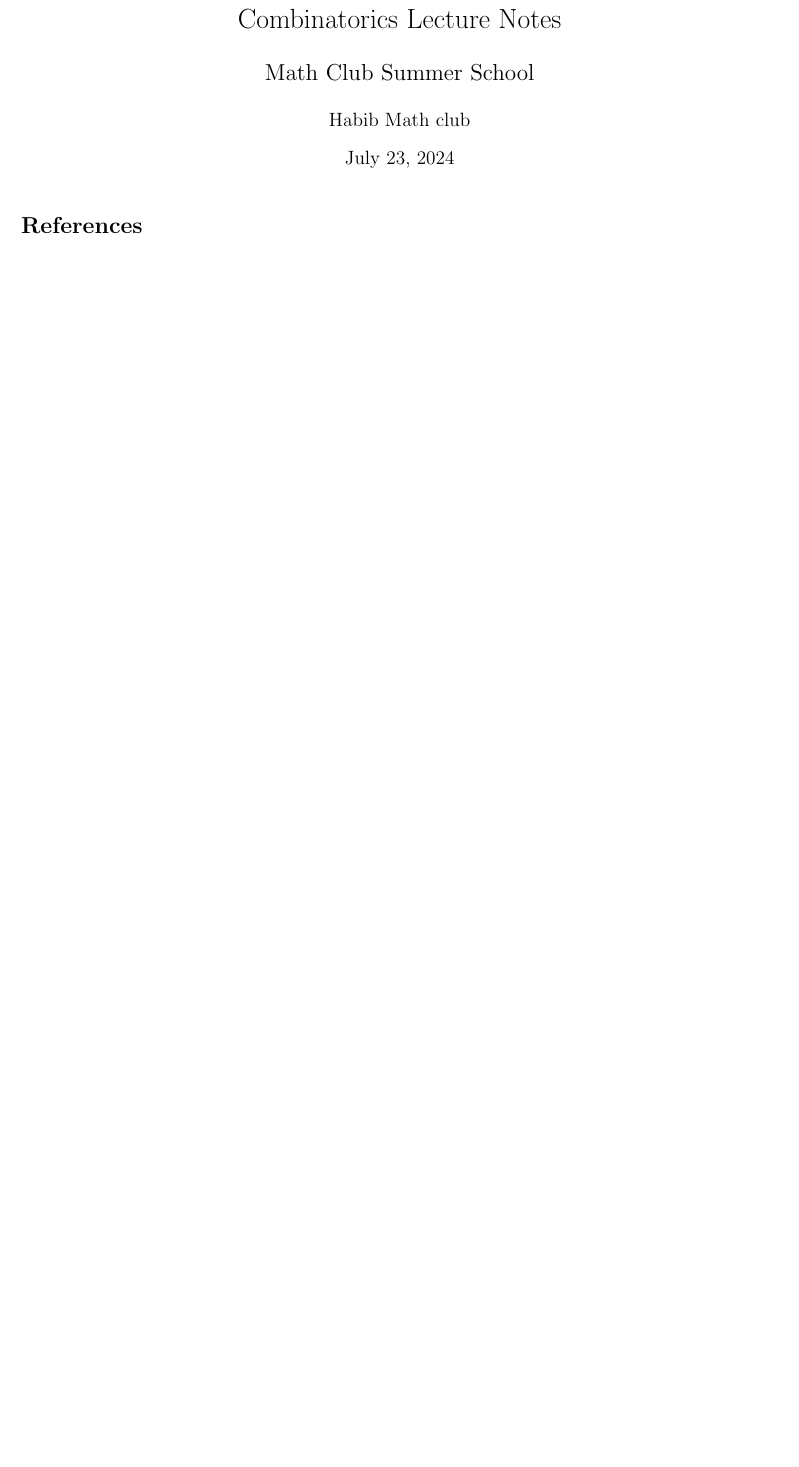
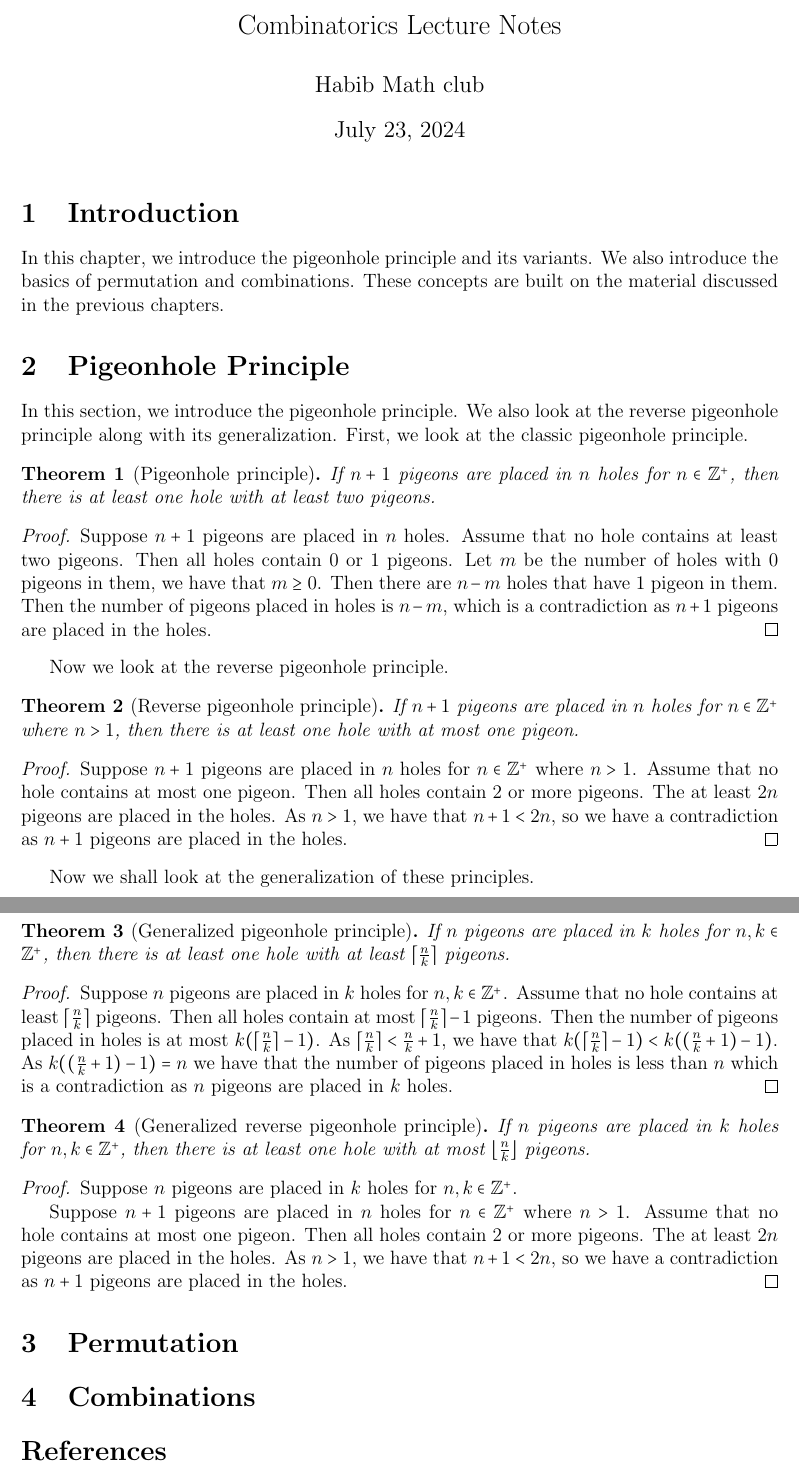
Before and after one commit to nitrodragonoid/Math-club-summer-school, a LaTeX document (combinatorics/lecture notes/main.tex): part of the page before the commit and two parts of pages 1 and 2 of 2 after it, the two joined at a grey line, cut so that both start at the same text, the shorter picture padded with empty space. Compiled offline with pdfLaTeX.

Commit message:
proofs and logic

```diff
--- a/combinatorics/lecture notes/main.tex
+++ b/combinatorics/lecture notes/main.tex
@@ -1,4 +1,4 @@
-\documentclass{article}
+\documentclass[12pt]{article}
 \usepackage{amsmath, amssymb, amsfonts, amsthm}
 \usepackage{graphicx}
 \usepackage{hyperref}
@@ -8,6 +8,11 @@
 \usepackage{yhmath}
 \usepackage{mathdots}
 \usepackage{MnSymbol}
+\usepackage{arabtex}
+\usepackage{utf8}
+\setcode{utf8}
+
+
 
 
 \newtheorem{corrolary}{Corrolary}
@@ -27,16 +32,82 @@
 \newtheorem{proposition}{Proposition}
 \newtheorem{corollary}{Corollary}
 
+
+\title{\Huge \<مدرسه رياضيات>\\
+\vspace*{0.5cm}
+% \huge
+\Large
+Combinatorics Lecture Notes
+}
+\author{Habib Math club}
+
 \begin{document}
 
-\title{Combinatorics Lecture Notes\\
-\vspace*{0.5cm}
-\Large Math Club Summer School
-}
-\author{Habib Math club}
 % \date{}
 \maketitle
 
+\section{Introduction}
+In this chapter, we introduce the pigeonhole principle and its variants. We also introduce the basics of permutation and combinations. These concepts are built on the material discussed in the previous chapters.
+
+\section{Pigeonhole Principle}\label{sec: pigeon}
+In this section, we introduce the pigeonhole principle.
+We also look at the reverse pigeonhole principle along with its generalization.
+First, we look at the classic pigeonhole principle.
+
+\begin{theorem}[Pigeonhole principle]\label{thrm: pigeonhole}
+    If $n+1$ pigeons are placed in $n$ holes for $n \in \mathbb{Z}^+$, then there is at least one hole with at least two pigeons.
+\end{theorem}
+\begin{proof}
+    Suppose $n+1$ pigeons are placed in $n$ holes.
+    Assume that no hole contains at least two pigeons. Then all holes contain 0 or 1 pigeons.
+    Let $m$ be the number of holes with 0 pigeons in them, we have that $m \geq 0$. Then there are $n-m$ holes that have 1 pigeon in them.
+    Then the number of pigeons placed in holes is $n-m$, which is a contradiction as $n+1$ pigeons are placed in the holes.
+\end{proof}
+
+Now we look at the reverse pigeonhole principle.
+
+\begin{theorem}[Reverse pigeonhole principle]\label{thrm: reverse pigeonhole}
+    If $n+1$ pigeons are placed in $n$ holes for $n \in \mathbb{Z}^+$ where $n > 1$, then there is at least one hole with at most one pigeon.
+\end{theorem}
+\begin{proof}
+    Suppose $n+1$ pigeons are placed in $n$ holes for $n \in \mathbb{Z}^+$ where $n > 1$.
+    Assume that no hole contains at most one pigeon. Then all holes contain 2 or more pigeons.
+    The at least $2n$ pigeons are placed in the holes.
+    As $n > 1$, we have that $n+1 < 2n$, so we have a contradiction as $n+1$ pigeons are placed in the holes.
+\end{proof}
+
+Now we shall look at the generalization of these principles.
+
+\begin{theorem}[Generalized pigeonhole principle]\label{thrm: pigeonhole}
+    If $n$ pigeons are placed in $k$ holes for $n,k \in \mathbb{Z}^+$, then there is at least one hole with at least $\lceil \frac{n}{k}\rceil$ pigeons.
+\end{theorem}
+\begin{proof}
+    Suppose $n$ pigeons are placed in $k$ holes for $n,k \in \mathbb{Z}^+$.
+    Assume that no hole contains at least $\lceil \frac{n}{k}\rceil$  pigeons. Then all holes contain at most $\lceil \frac{n}{k}\rceil - 1$ pigeons.
+    Then the number of pigeons placed in holes is at most $k(\lceil \frac{n}{k}\rceil - 1)$.
+    As $\lceil \frac{n}{k}\rceil < \frac{n}{k} + 1$, we have that $k(\lceil \frac{n}{k}\rceil - 1) < k((\frac{n}{k} + 1) - 1)$.
+    As $k((\frac{n}{k} + 1) - 1) = n$ we have that the number of pigeons placed in holes is less than $n$ which is a contradiction as $n$ pigeons are placed in $k$ holes.
+\end{proof}
+
+
+\begin{theorem}[Generalized reverse pigeonhole principle]\label{thrm: reverse pigeonhole}
+    If $n$ pigeons are placed in $k$ holes for $n,k \in \mathbb{Z}^+$, then there is at least one hole with at most $\lfloor \frac{n}{k}\rfloor$ pigeons.
+\end{theorem}
+\begin{proof}
+    Suppose $n$ pigeons are placed in $k$ holes for $n,k \in \mathbb{Z}^+$.
+
+
+    Suppose $n+1$ pigeons are placed in $n$ holes for $n \in \mathbb{Z}^+$ where $n > 1$.
+    Assume that no hole contains at most one pigeon. Then all holes contain 2 or more pigeons.
+    The at least $2n$ pigeons are placed in the holes.
+    As $n > 1$, we have that $n+1 < 2n$, so we have a contradiction as $n+1$ pigeons are placed in the holes.
+\end{proof}
+
+
+
+\section{Permutation}\label{sec: permutation}
+
+\section{Combinations}\label{sec: combination}
 
 \renewcommand\thefootnote{}
 
```
Also changed, not shown: combinatorics/lecture notes/day2.pdf (added), combinatorics/lecture notes/day2/day2.pdf, combinatorics/lecture notes/ref.bib (deleted), combinatorics/literature/a-walk-through-combinatorics-an-introduction-to-p--annas-archive--libgenrs-nf-2357942.pdf (added), combinatorics/lecture notes/main.tex (15 more changed lines), 6 other files.
